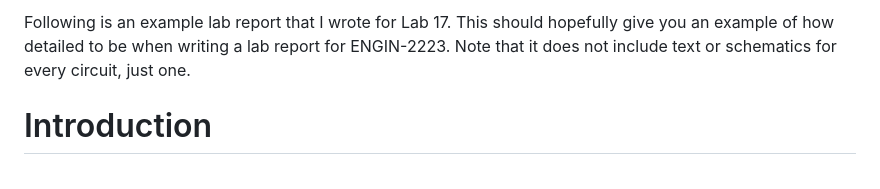
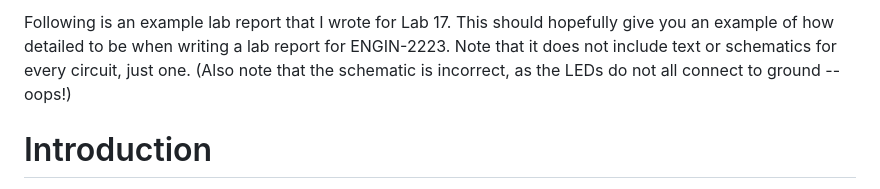
Before and after one commit to DoctorPCOD/DoctorPCOD, a Markdown page: example_lab_report.md, the part around the change. Rendered like a GitHub page.

```diff
--- a/example_lab_report.md
+++ b/example_lab_report.md
@@ -1,4 +1,4 @@
-Following is an example lab report that I wrote for Lab 17. This should hopefully give you an example of how detailed to be when writing a lab report for ENGIN-2223. Note that it does not include text or schematics for every circuit, just one.
+Following is an example lab report that I wrote for Lab 17. This should hopefully give you an example of how detailed to be when writing a lab report for ENGIN-2223. Note that it does not include text or schematics for every circuit, just one. (Also note that the schematic is incorrect, as the LEDs do not all connect to ground -- oops!)
 
 # Introduction
 In this lab, the focus was learning to perform arthmetic operations on numbers that are more than 8 bits using AVR assembly. Specifically, we focused on addition.
```
